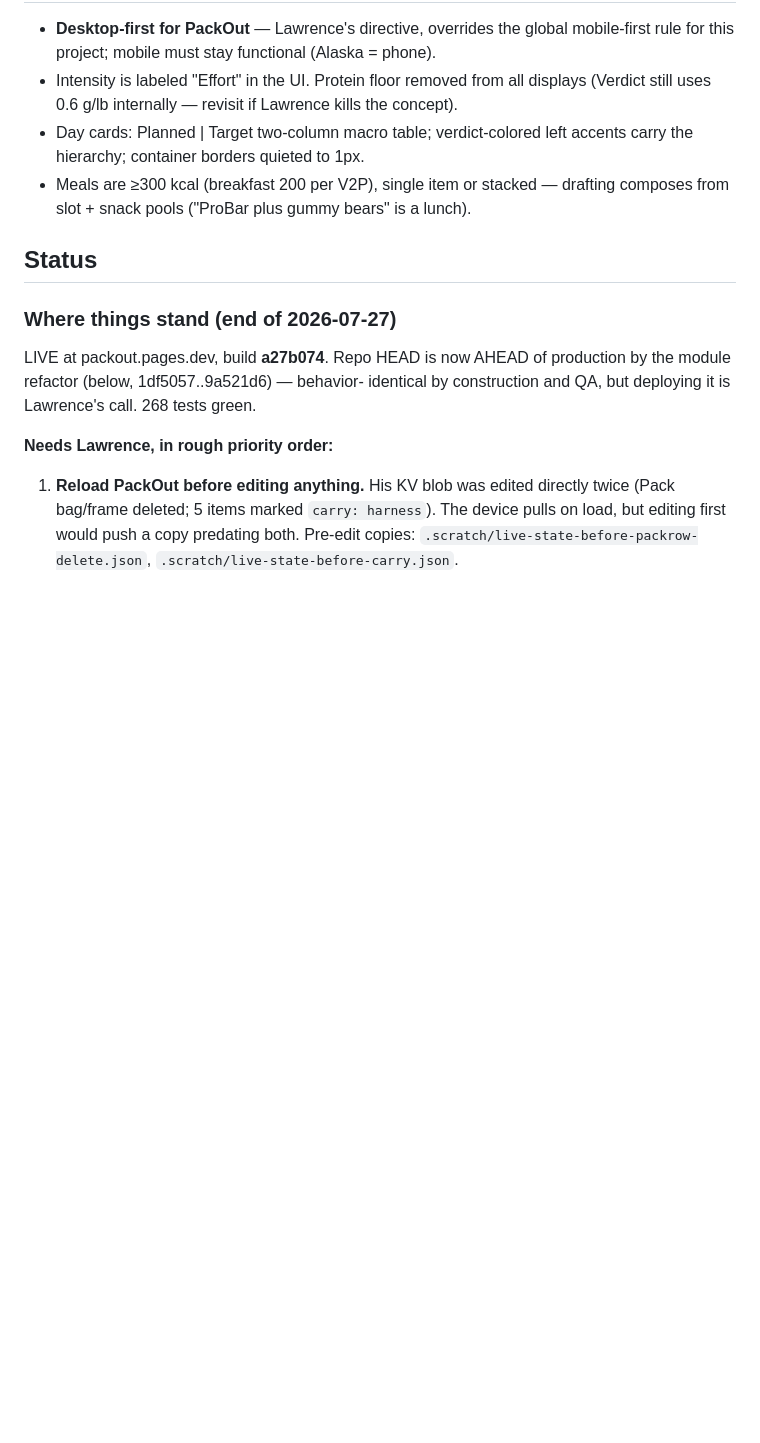
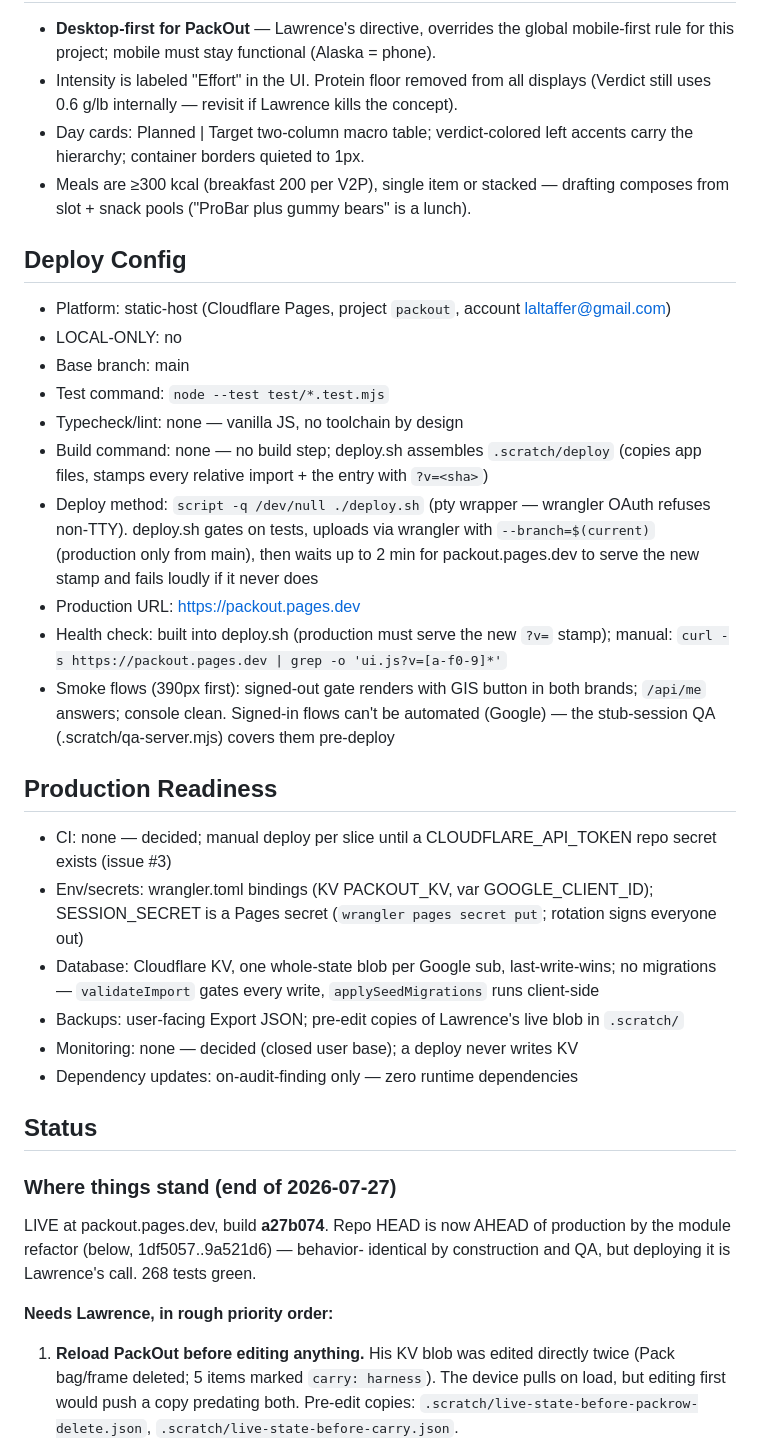
Before and after one commit to laltaffer/PackOut, a Markdown page: _brain.md, the part around the change. Drawn GitHub-style; blank space fills up the shorter version.

Commit message:
Add the Deploy Config ship-it requires — every 'none' a decision
Co-Authored-By: Claude Fable 5 (1M context) <noreply@anthropic.com>

```diff
--- a/_brain.md
+++ b/_brain.md
@@ -146,6 +146,38 @@ worse than a stale cache.
   carry the hierarchy; container borders quieted to 1px.
 - Meals are ≥300 kcal (breakfast 200 per V2P), single item or stacked — drafting
   composes from slot + snack pools ("ProBar plus gummy bears" is a lunch).
+
+## Deploy Config
+
+- Platform: static-host (Cloudflare Pages, project `packout`, account laltaffer@gmail.com)
+- LOCAL-ONLY: no
+- Base branch: main
+- Test command: `node --test test/*.test.mjs`
+- Typecheck/lint: none — vanilla JS, no toolchain by design
+- Build command: none — no build step; deploy.sh assembles `.scratch/deploy` (copies app
+  files, stamps every relative import + the entry with `?v=<sha>`)
+- Deploy method: `script -q /dev/null ./deploy.sh` (pty wrapper — wrangler OAuth refuses
+  non-TTY). deploy.sh gates on tests, uploads via wrangler with `--branch=$(current)`
+  (production only from main), then waits up to 2 min for packout.pages.dev to serve the
+  new stamp and fails loudly if it never does
+- Production URL: https://packout.pages.dev
+- Health check: built into deploy.sh (production must serve the new `?v=` stamp);
+  manual: `curl -s https://packout.pages.dev | grep -o 'ui.js?v=[a-f0-9]*'`
+- Smoke flows (390px first): signed-out gate renders with GIS button in both brands;
+  `/api/me` answers; console clean. Signed-in flows can't be automated (Google) — the
+  stub-session QA (.scratch/qa-server.mjs) covers them pre-deploy
+
+## Production Readiness
+
+- CI: none — decided; manual deploy per slice until a CLOUDFLARE_API_TOKEN repo secret
+  exists (issue #3)
+- Env/secrets: wrangler.toml bindings (KV PACKOUT_KV, var GOOGLE_CLIENT_ID);
+  SESSION_SECRET is a Pages secret (`wrangler pages secret put`; rotation signs everyone out)
+- Database: Cloudflare KV, one whole-state blob per Google sub, last-write-wins;
+  no migrations — `validateImport` gates every write, `applySeedMigrations` runs client-side
+- Backups: user-facing Export JSON; pre-edit copies of Lawrence's live blob in `.scratch/`
+- Monitoring: none — decided (closed user base); a deploy never writes KV
+- Dependency updates: on-audit-finding only — zero runtime dependencies
 
 ## Status
 
```
